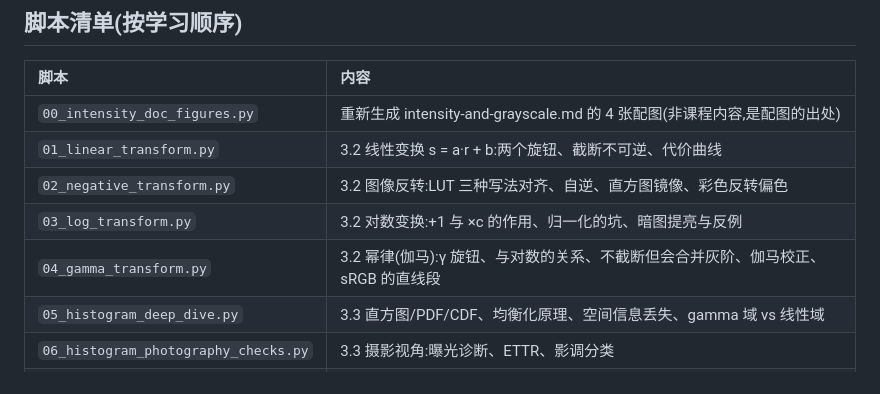
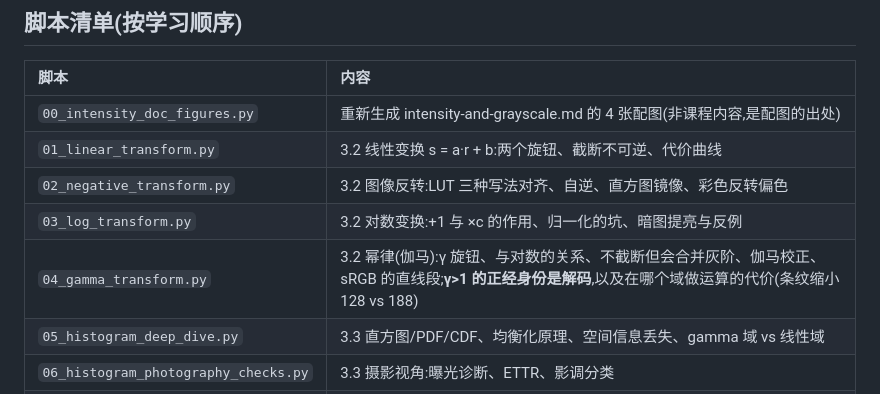
Before and after one commit to xiaerfei/ImageProcessing-Playground, a Markdown page: Python-Prototyping/Ch03_Spatial_Filtering/README.md, the part around the change. Drawn GitHub-style.

```diff
--- a/Python-Prototyping/Ch03_Spatial_Filtering/README.md
+++ b/Python-Prototyping/Ch03_Spatial_Filtering/README.md
@@ -23,7 +23,7 @@
 | `01_linear_transform.py` | 3.2 线性变换 s = a·r + b:两个旋钮、截断不可逆、代价曲线 |
 | `02_negative_transform.py` | 3.2 图像反转:LUT 三种写法对齐、自逆、直方图镜像、彩色反转偏色 |
 | `03_log_transform.py` | 3.2 对数变换:+1 与 ×c 的作用、归一化的坑、暗图提亮与反例 |
-| `04_gamma_transform.py` | 3.2 幂律(伽马):γ 旋钮、与对数的关系、不截断但会合并灰阶、伽马校正、sRGB 的直线段 |
+| `04_gamma_transform.py` | 3.2 幂律(伽马):γ 旋钮、与对数的关系、不截断但会合并灰阶、伽马校正、sRGB 的直线段;**γ>1 的正经身份是解码**,以及在哪个域做运算的代价(条纹缩小 128 vs 188) |
 | `05_histogram_deep_dive.py` | 3.3 直方图/PDF/CDF、均衡化原理、空间信息丢失、gamma 域 vs 线性域 |
 | `06_histogram_photography_checks.py` | 3.3 摄影视角:曝光诊断、ETTR、影调分类 |
 | `07_contrast_measures.py` | 3.3 对比度怎么统计:标准差、百分位跨度、自动色阶 |
```
Also changed, not shown: Documents/02-intensity/luma-and-linear-light.md (+6 -0 lines), Assets/results/gamma-domain-demo.png (added), 1 other file.
